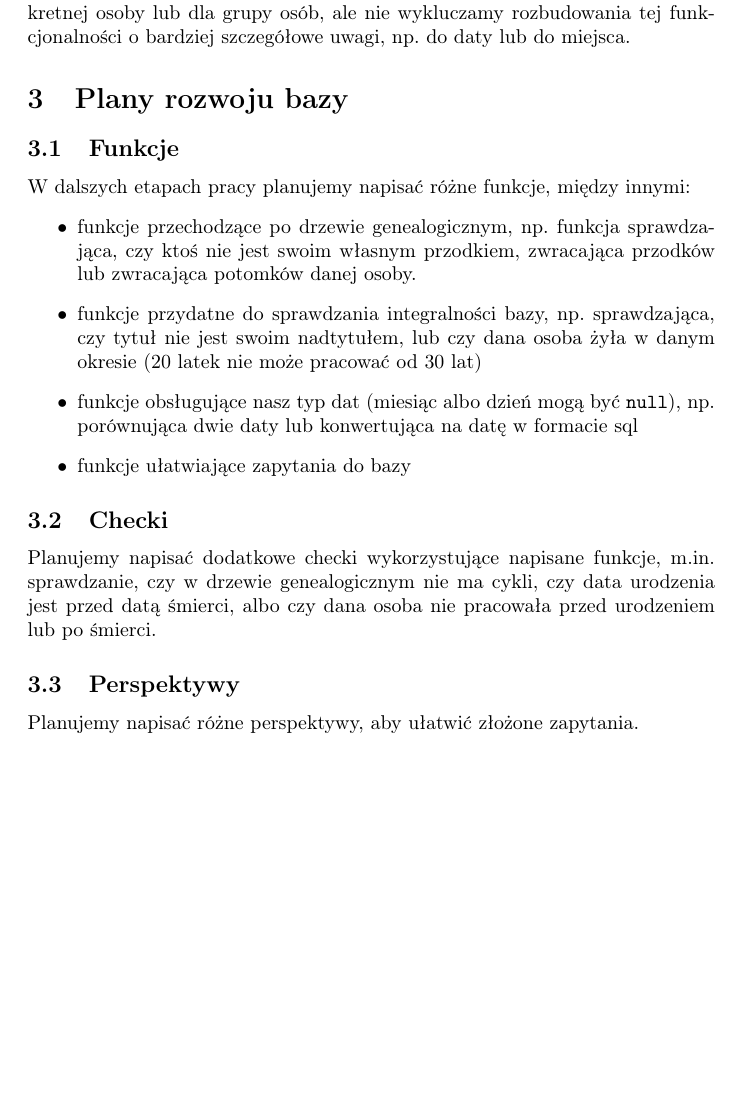
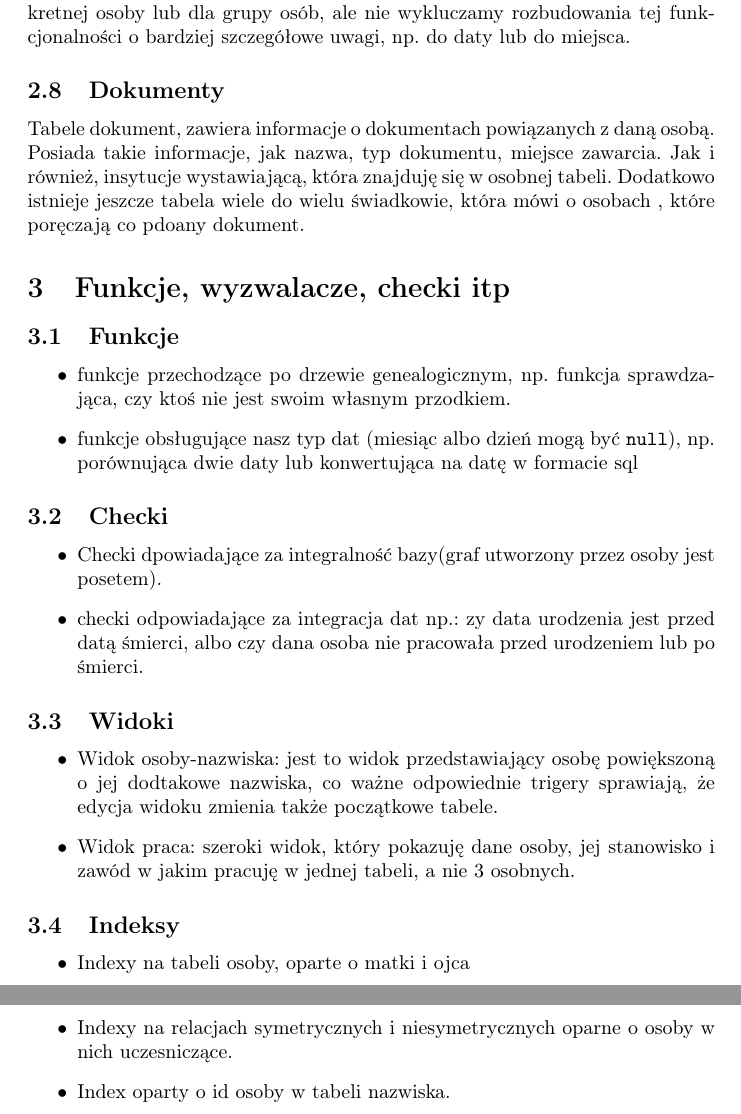
Before and after one commit to kubat1234/family-tree, a LaTeX document (sql/opis.tex): part of page 4 of 4 before the commit and two parts of pages 4 and 5 of 5 after it, the two joined at a grey line, cut so that both start at the same text, the shorter picture padded with empty space. Compiled offline with pdfLaTeX.

Commit message:
opis update

```diff
--- a/sql/opis.tex
+++ b/sql/opis.tex
@@ -73,22 +73,36 @@ Zawody są w relacji wiele do wielu z osobami. Tabela odpowiadająca za tę rela
 
 Na wypadek nieprzewidzianych sytuacji dajemy możliwość dodania dodatkowych informacji. W tym momencie dajemy możliwość dodania uwagi dla konkretnej osoby lub dla grupy osób, ale nie wykluczamy rozbudowania tej funkcjonalności o bardziej szczegółowe uwagi, np. do daty lub do miejsca.
 
-\section{Plany rozwoju bazy}
+\subsection{Dokumenty}
+
+Tabele dokument, zawiera informacje o dokumentach powiązanych z daną osobą. Posiada takie informacje, jak nazwa, typ dokumentu, miejsce zawarcia. Jak i również, insytucje wystawiającą, która znajduję się w osobnej tabeli. Dodatkowo istnieje jeszcze tabela wiele do wielu świadkowie, która mówi o osobach , które poręczają co pdoany dokument.
+
+
+\section{Funkcje, wyzwalacze, checki itp}
 
 \subsection{Funkcje}
-W dalszych etapach pracy planujemy napisać różne funkcje, między innymi:
 \begin{itemize}
-\item funkcje przechodzące po drzewie genealogicznym, np. funkcja sprawdzająca, czy ktoś nie jest swoim własnym przodkiem, zwracająca przodków lub zwracająca potomków danej osoby.
-\item funkcje przydatne do sprawdzania integralności bazy, np. sprawdzająca, czy tytuł nie jest swoim nadtytułem, lub czy dana osoba żyła w danym okresie (20 latek nie może pracować od 30 lat)
+\item funkcje przechodzące po drzewie genealogicznym, np. funkcja sprawdzająca, czy ktoś nie jest swoim własnym przodkiem.
 \item funkcje obsługujące nasz typ dat (miesiąc albo dzień mogą być \texttt{null}), np. porównująca dwie daty lub konwertująca na datę w formacie sql
-\item funkcje ułatwiające zapytania do bazy
 \end{itemize}
 
 \subsection{Checki}
 
-Planujemy napisać dodatkowe checki wykorzystujące napisane funkcje, m.in. sprawdzanie, czy w drzewie genealogicznym nie ma cykli, czy data urodzenia jest przed datą śmierci, albo czy dana osoba nie pracowała przed urodzeniem lub po śmierci.
+\begin{itemize}
+\item Checki dpowiadające za integralność bazy(graf utworzony przez osoby jest posetem).
+\item checki odpowiadające za integracja dat np.: zy data urodzenia jest przed datą śmierci, albo czy dana osoba nie pracowała przed urodzeniem lub po śmierci.
+\end{itemize}
+\subsection{Widoki}
+\begin{itemize}
+\item Widok osoby-nazwiska: jest to widok przedstawiający osobę powiększoną o jej dodtakowe nazwiska, co ważne odpowiednie trigery sprawiają, że edycja widoku zmienia także początkowe tabele.
+\item Widok praca: szeroki widok, który pokazuję dane osoby, jej stanowisko i zawód w jakim pracuję w jednej tabeli, a nie 3 osobnych.
+\end{itemize}
+\subsection{Indeksy}
+\begin{itemize}
+\item Indexy na tabeli osoby, oparte o matki i ojca
+\item Indexy na relacjach symetrycznych i niesymetrycznych oparne o osoby w nich uczesniczące.
+\item Index oparty o id osoby w tabeli nazwiska.
+\end{itemize}
 
-\subsection{Perspektywy}
 
-Planujemy napisać różne perspektywy, aby ułatwić złożone zapytania.
 \end{document}
```
Also changed, not shown: sql/opis.tex (2 more changed lines).
